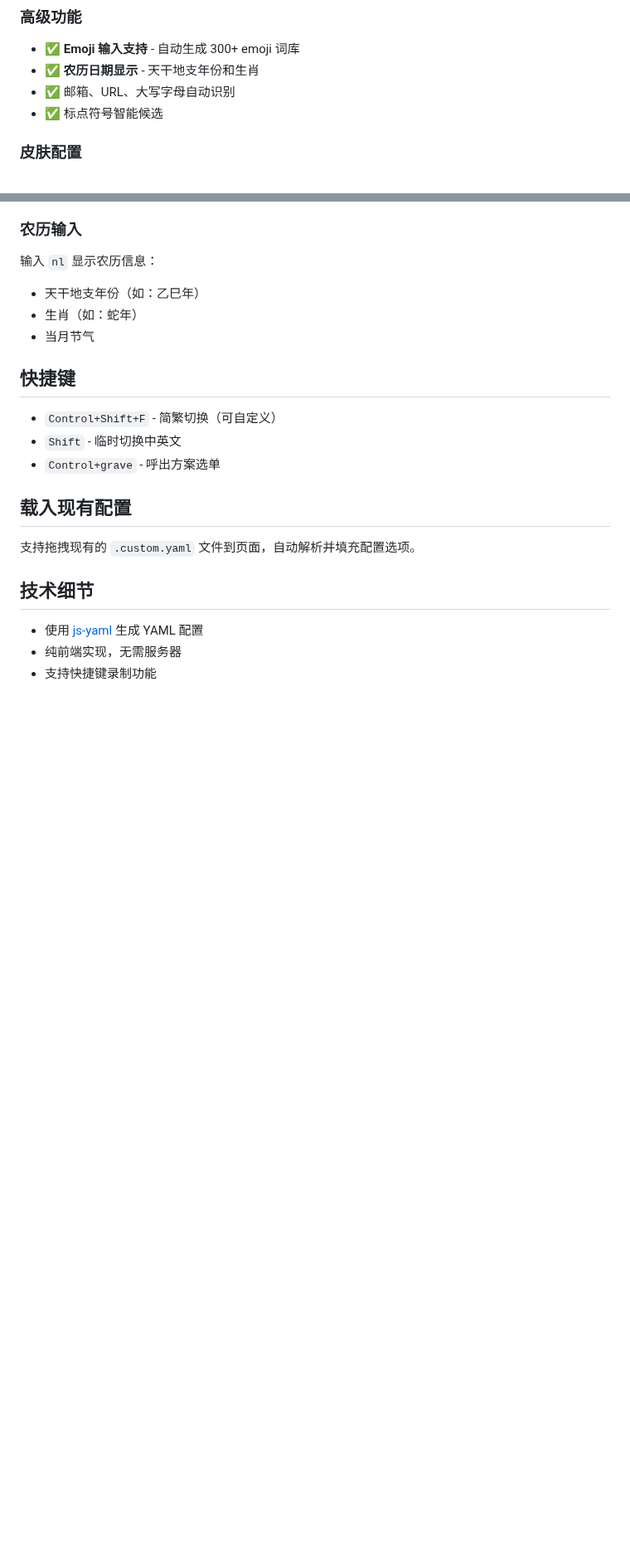
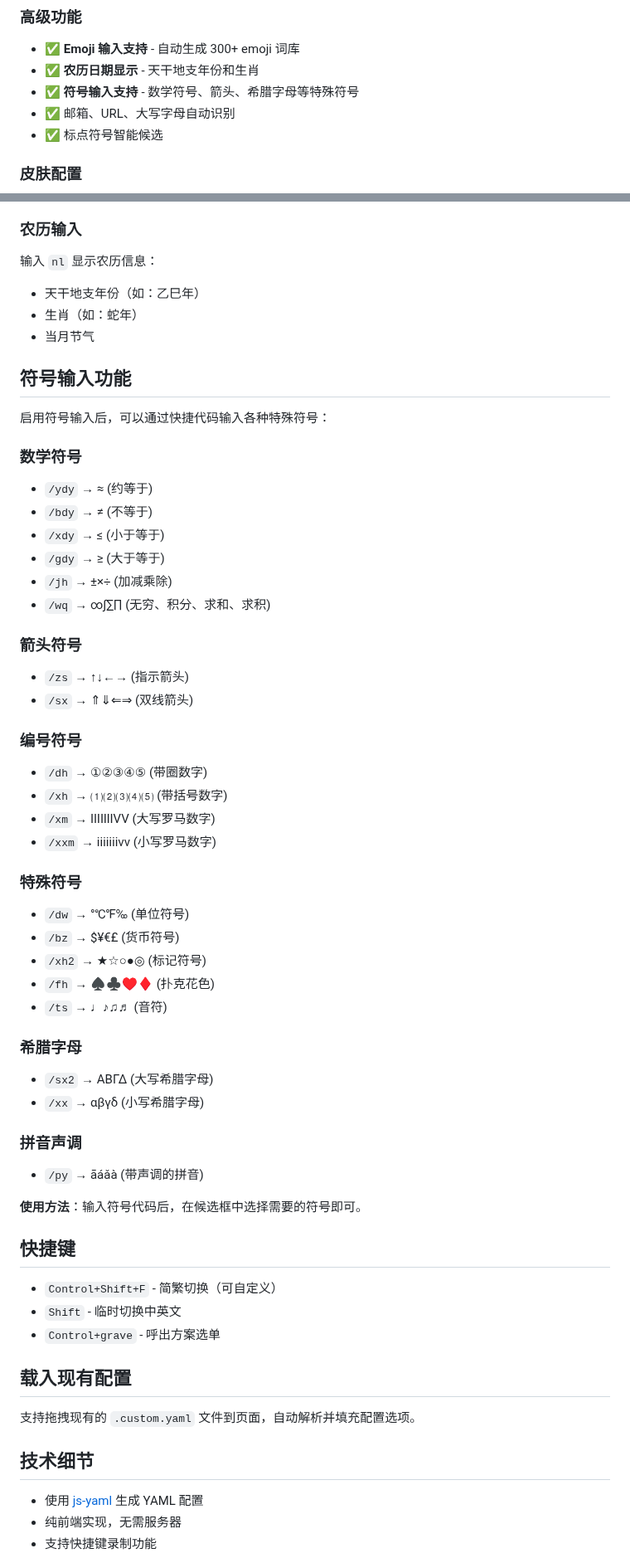
Before and after one commit to al90slj23/rime-squirrel-configurator, a Markdown page: README.md, 2 parts joined by grey strips. Shown at 83% size. GitHub-like rendering; blank space fills up the shorter version.

Commit message:
Update README with symbols input documentation

```diff
--- a/README.md
+++ b/README.md
@@ -14,6 +14,7 @@
 ### 高级功能
 - ✅ **Emoji 输入支持** - 自动生成 300+ emoji 词库
 - ✅ **农历日期显示** - 天干地支年份和生肖
+- ✅ **符号输入支持** - 数学符号、箭头、希腊字母等特殊符号
 - ✅ 邮箱、URL、大写字母自动识别
 - ✅ 标点符号智能候选
 
@@ -117,6 +118,44 @@ cp rime.lua ~/Library/Rime/  # 如果有
 - 生肖（如：蛇年）
 - 当月节气
 
+## 符号输入功能
+
+启用符号输入后，可以通过快捷代码输入各种特殊符号：
+
+### 数学符号
+- `/ydy` → ≈ (约等于)
+- `/bdy` → ≠ (不等于)
+- `/xdy` → ≤ (小于等于)
+- `/gdy` → ≥ (大于等于)
+- `/jh` → ±×÷ (加减乘除)
+- `/wq` → ∞∫∑∏ (无穷、积分、求和、求积)
+
+### 箭头符号
+- `/zs` → ↑↓←→ (指示箭头)
+- `/sx` → ⇑⇓⇐⇒ (双线箭头)
+
+### 编号符号
+- `/dh` → ①②③④⑤ (带圈数字)
+- `/xh` → ⑴⑵⑶⑷⑸ (带括号数字)
+- `/xm` → ⅠⅡⅢⅣⅤ (大写罗马数字)
+- `/xxm` → ⅰⅱⅲⅳⅴ (小写罗马数字)
+
+### 特殊符号
+- `/dw` → °℃℉‰ (单位符号)
+- `/bz` → $¥€£ (货币符号)
+- `/xh2` → ★☆○●◎ (标记符号)
+- `/fh` → ♠♣♥♦ (扑克花色)
+- `/ts` → ♩♪♫♬ (音符)
+
+### 希腊字母
+- `/sx2` → ΑΒΓΔ (大写希腊字母)
+- `/xx` → αβγδ (小写希腊字母)
+
+### 拼音声调
+- `/py` → āáǎà (带声调的拼音)
+
+**使用方法**：输入符号代码后，在候选框中选择需要的符号即可。
+
 ## 快捷键
 
 - `Control+Shift+F` - 简繁切换（可自定义）
```
